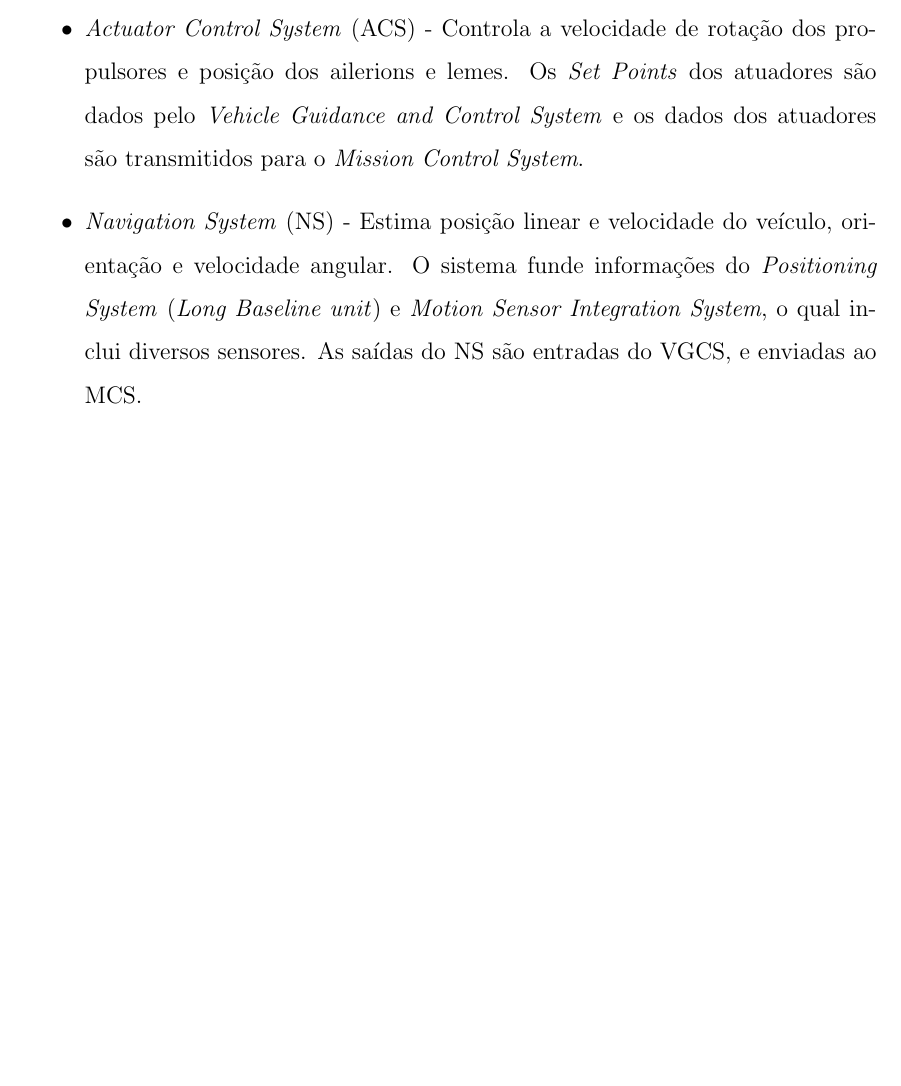
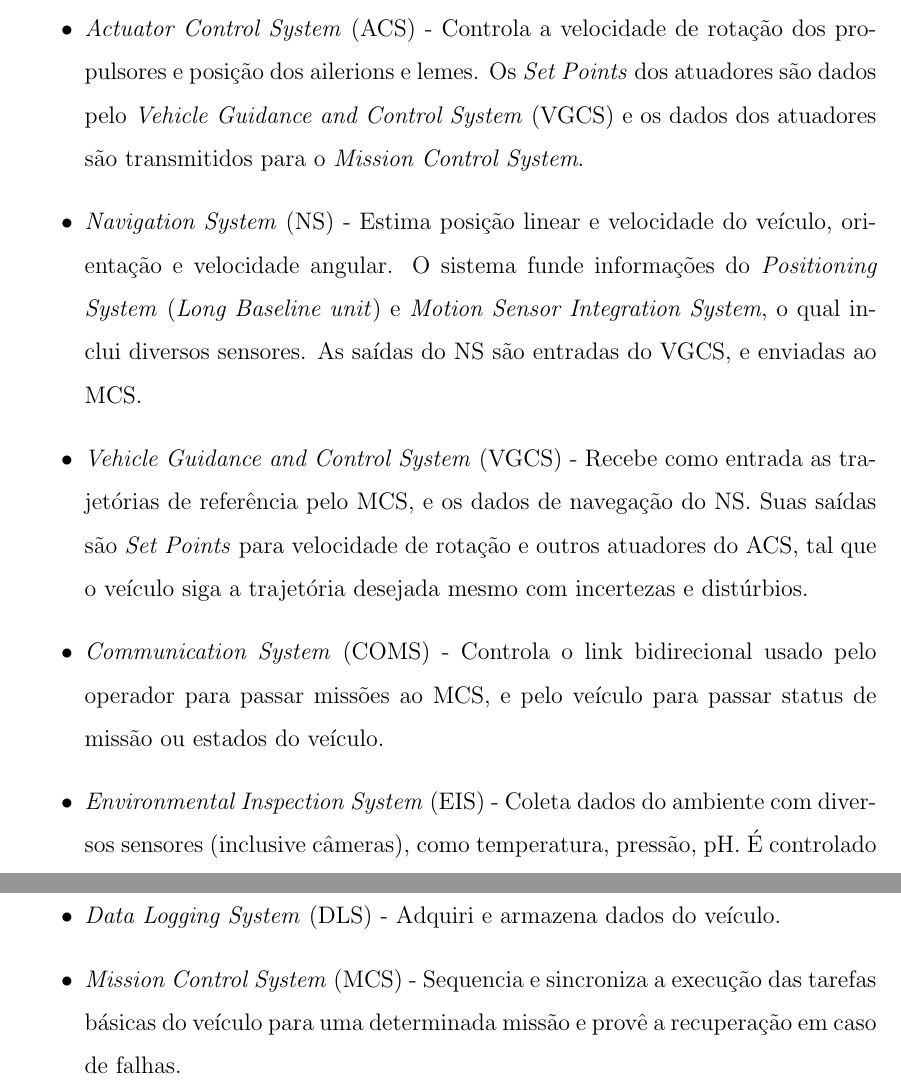
Before and after one commit to renan028/Tese, a LaTeX thesis (Thesis/thesis.tex, which reads Thesis/chap02.tex): part of page 26 of 32 before the commit and two parts of pages 26 and 27 of 33 after it, the two joined at a grey line, cut so that both start at the same text, the shorter picture padded with empty space. Compiled offline with pdfLaTeX; the source files are stored in an older character set and shown here as Unicode.

Commit message:
MARIUS up

```diff
--- a/Thesis/chap02.tex
+++ b/Thesis/chap02.tex
@@ -441,11 +441,26 @@ MARIUS descrita abaixo, FIGURA:
   falhas de hardware, podendo enviar comandos de emergência.
   \item \emph{Actuator Control System} (ACS) - Controla a velocidade de rotação
   dos propulsores e posição dos ailerions e lemes. Os \emph{Set Points} dos
-  atuadores são dados pelo \emph{Vehicle Guidance and Control System} e os dados
-  dos atuadores são transmitidos para o \emph{Mission Control System}.
+  atuadores são dados pelo \emph{Vehicle Guidance and Control System} (VGCS) e
+  os dados dos atuadores são transmitidos para o \emph{Mission Control System}.
   \item \emph{Navigation System} (NS) - Estima posição linear e velocidade do
   veículo, orientação e velocidade angular. O sistema funde informações do
   \emph{Positioning System} (\emph{Long Baseline unit}) e \emph{Motion Sensor
   Integration System}, o qual inclui diversos sensores. As saídas do NS são
   entradas do VGCS, e enviadas ao MCS.
+  \item \emph{Vehicle Guidance and Control System} (VGCS) - Recebe como entrada
+  as trajetórias de referência pelo MCS, e os dados de navegação do NS. Suas
+  saídas são \emph{Set Points} para velocidade de rotação e outros atuadores do
+  ACS, tal que o veículo siga a trajetória desejada mesmo com incertezas e
+  distúrbios.
+  \item \emph{Communication System} (COMS) - Controla o link bidirecional usado
+  pelo operador para passar missões ao MCS, e pelo veículo para passar status de
+  missão ou estados do veículo.
+  \item \emph{Environmental Inspection System} (EIS) - Coleta dados do ambiente
+  com diversos sensores (inclusive câmeras), como temperatura, pressão, pH. É
+  controlado pelo MCS.
+  \item \emph{Data Logging System} (DLS) - Adquiri e armazena dados do veículo.
+  \item \emph{Mission Control System} (MCS) - Sequencia e sincroniza a execução
+  das tarefas básicas do veículo para uma determinada missão e provê a
+  recuperação em caso de falhas.
 \end{itemize}
```
